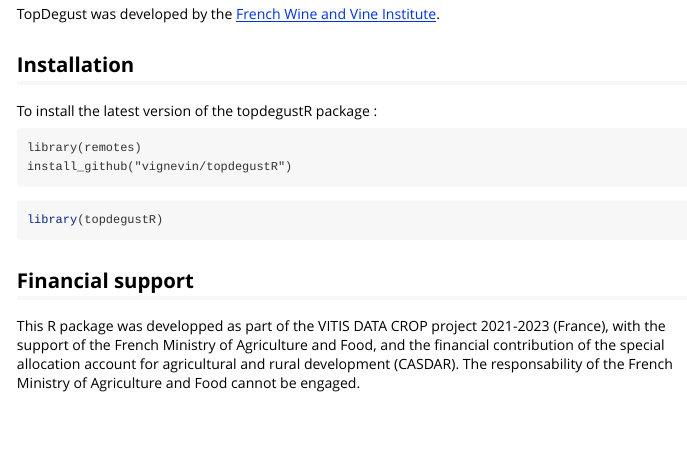
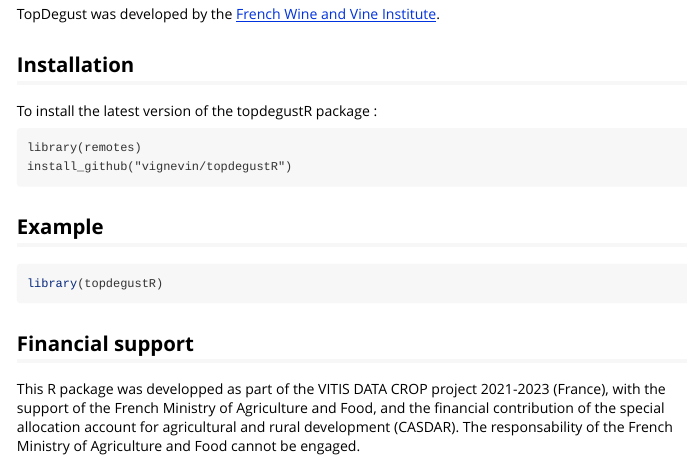
Before and after one commit to vignevin/topdegustR, an R Markdown document (vignettes/topdegustR_StartGuide.Rmd): the page in a window 1100 px wide, from 120 px down. Rendered offline with R 4.5, knitr and Pandoc, with nearby package versions.

Commit message:
Update topdegustR_StartGuide.Rmd

````diff
--- a/vignettes/topdegustR_StartGuide.Rmd
+++ b/vignettes/topdegustR_StartGuide.Rmd
@@ -2,7 +2,7 @@
 title: "topdegustR StartGuide"
 output: rmarkdown::html_vignette
 vignette: >
-  %\VignetteIndexEntry{topdegustR_StartGuide}
+  %\VignetteIndexEntry{topdegustR StartGuide}
   %\VignetteEngine{knitr::rmarkdown}
   %\VignetteEncoding{UTF-8}
 ---
@@ -27,6 +27,8 @@
 )
 ```
 
+## Example
+
 ```{r setup}
 library(topdegustR)
 ```
````
